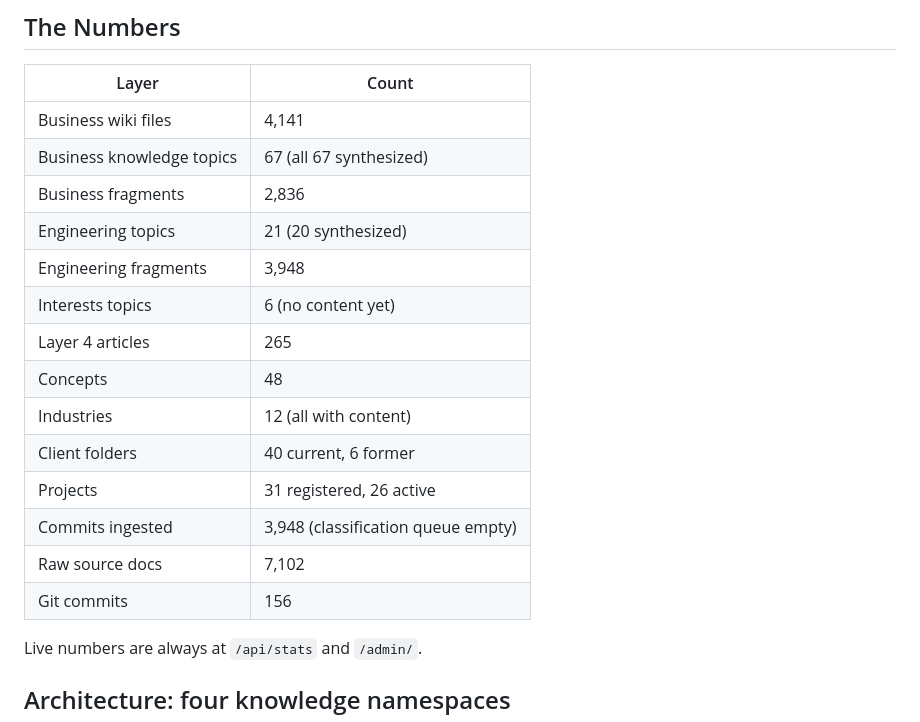
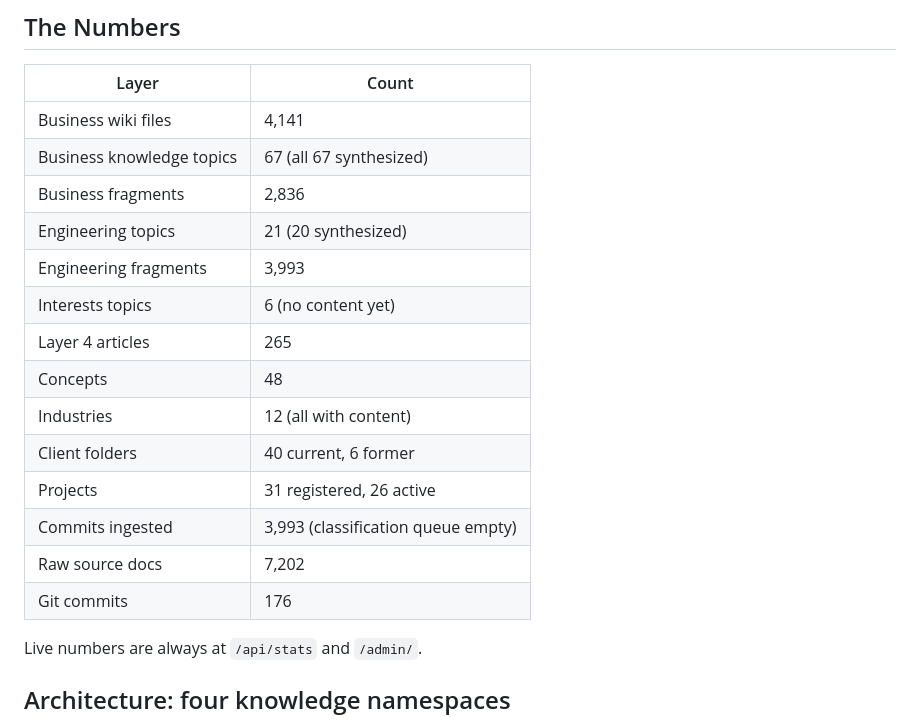
Before and after one commit to markahope-aag/meridian, a Markdown page: STATUS.md, the part around one of its changes. Drawn GitHub-style.

```diff
--- a/STATUS.md
+++ b/STATUS.md
@@ -10,16 +10,16 @@
 | Business knowledge topics | 67 (all 67 synthesized) |
 | Business fragments | 2,836 |
 | Engineering topics | 21 (20 synthesized) |
-| Engineering fragments | 3,948 |
+| Engineering fragments | 3,993 |
 | Interests topics | 6 (no content yet) |
 | Layer 4 articles | 265 |
 | Concepts | 48 |
 | Industries | 12 (all with content) |
 | Client folders | 40 current, 6 former |
 | Projects | 31 registered, 26 active |
-| Commits ingested | 3,948 (classification queue empty) |
-| Raw source docs | 7,102 |
-| Git commits | 156 |
+| Commits ingested | 3,993 (classification queue empty) |
+| Raw source docs | 7,202 |
+| Git commits | 176 |
 
 Live numbers are always at `/api/stats` and `/admin/`.
 
```
Also changed, not shown: other parts of STATUS.md (+111 -4 lines).
